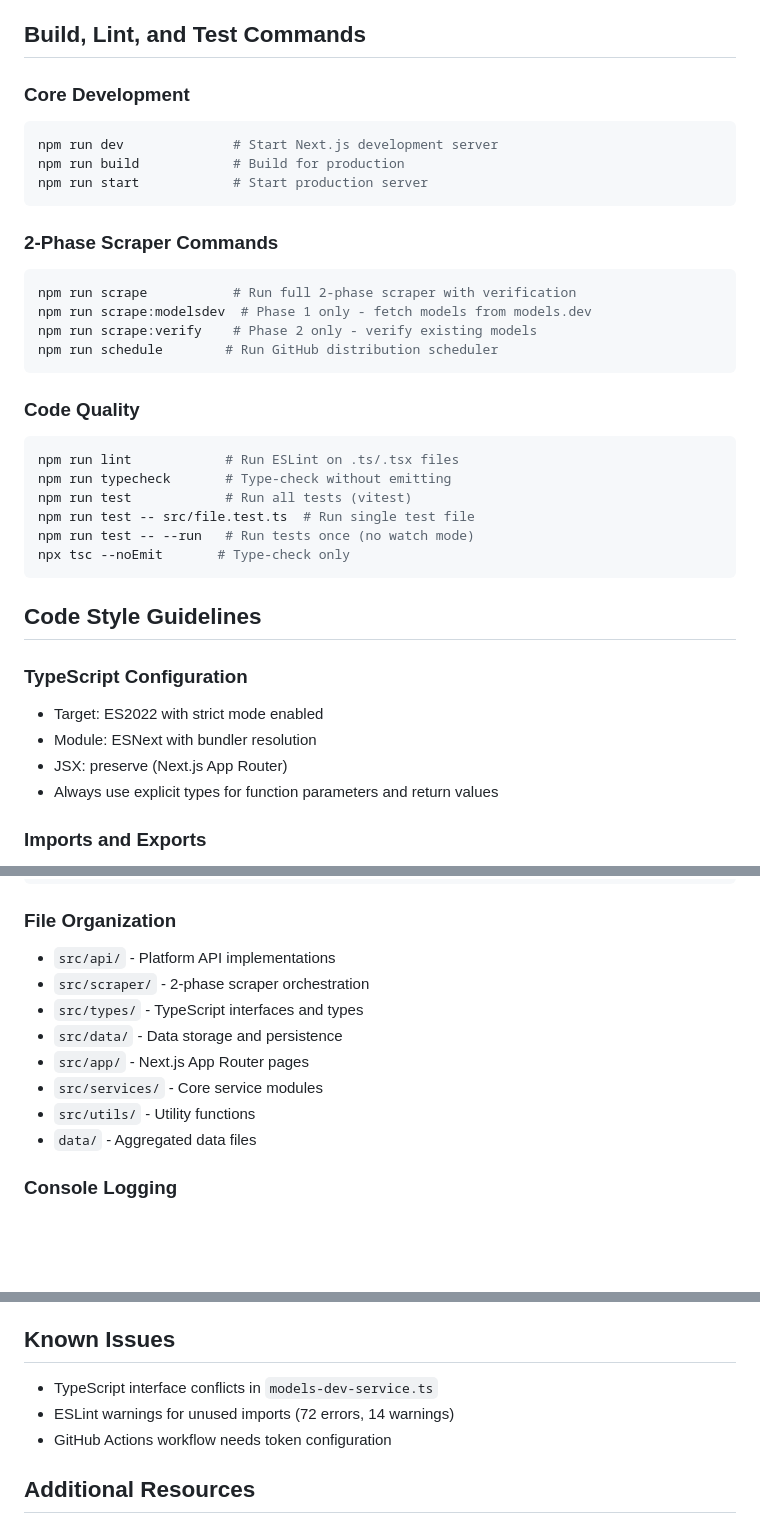
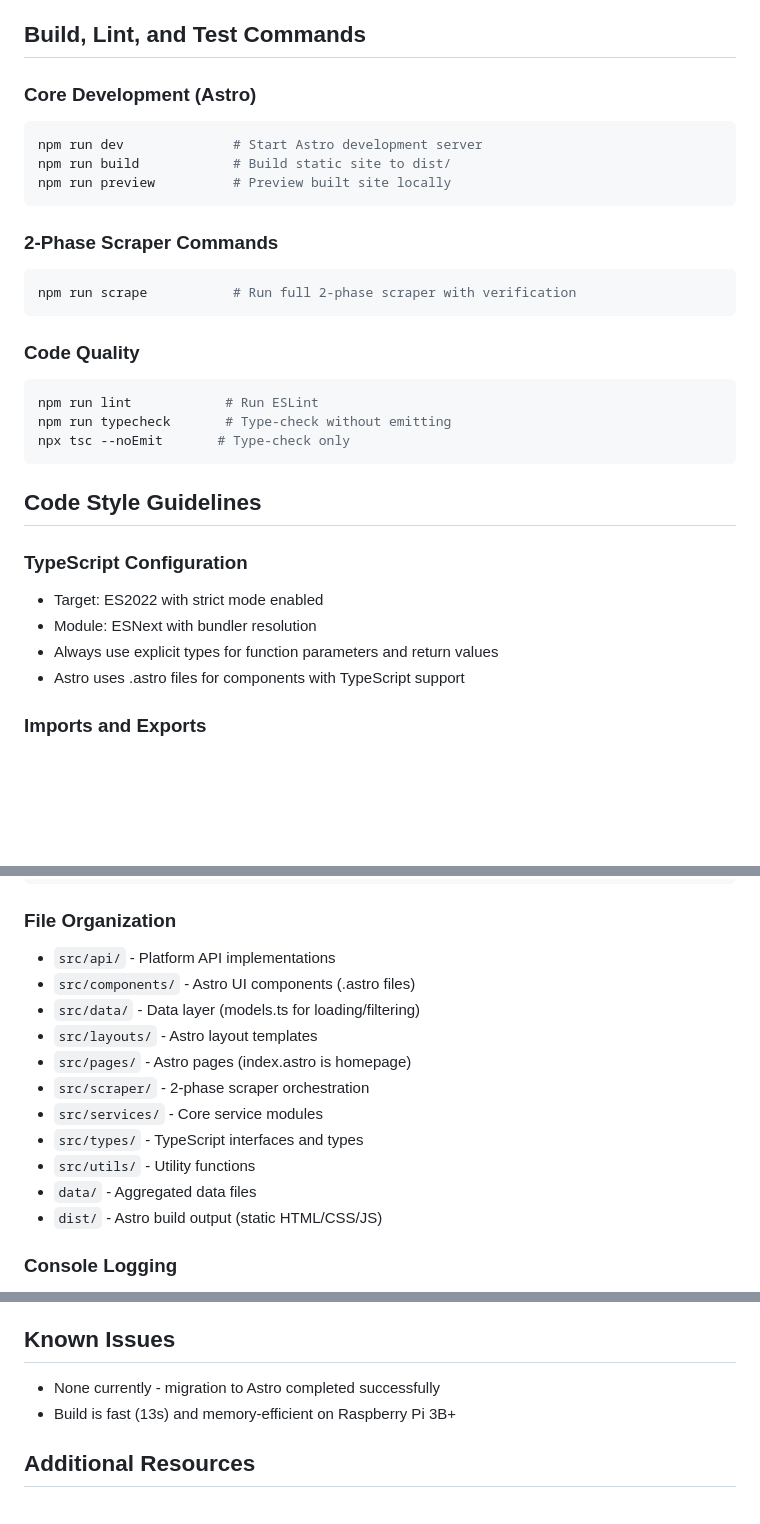
Before and after one commit to SilentCaMXMF/AI4ALL, a Markdown page: AGENTS.md, 3 parts joined by grey strips. Rendered like a GitHub page; blank space fills up the shorter version.

````diff
--- a/AGENTS.md
+++ b/AGENTS.md
@@ -4,28 +4,22 @@ This file provides guidelines and commands for AI coding agents working on the A
 
 ## Build, Lint, and Test Commands
 
-### Core Development
+### Core Development (Astro)
 ```bash
-npm run dev              # Start Next.js development server
-npm run build            # Build for production
-npm run start            # Start production server
+npm run dev              # Start Astro development server
+npm run build            # Build static site to dist/
+npm run preview          # Preview built site locally
 ```
 
 ### 2-Phase Scraper Commands
 ```bash
 npm run scrape           # Run full 2-phase scraper with verification
-npm run scrape:modelsdev  # Phase 1 only - fetch models from models.dev
-npm run scrape:verify    # Phase 2 only - verify existing models
-npm run schedule        # Run GitHub distribution scheduler
 ```
 
 ### Code Quality
 ```bash
-npm run lint            # Run ESLint on .ts/.tsx files
+npm run lint            # Run ESLint
 npm run typecheck       # Type-check without emitting
-npm run test            # Run all tests (vitest)
-npm run test -- src/file.test.ts  # Run single test file
-npm run test -- --run   # Run tests once (no watch mode)
 npx tsc --noEmit       # Type-check only
 ```
 
@@ -34,8 +28,8 @@ npx tsc --noEmit       # Type-check only
 ### TypeScript Configuration
 - Target: ES2022 with strict mode enabled
 - Module: ESNext with bundler resolution
-- JSX: preserve (Next.js App Router)
 - Always use explicit types for function parameters and return values
+- Astro uses .astro files for components with TypeScript support
 
 ### Imports and Exports
 - Use ES modules (`import`/`export`, not CommonJS)
@@ -107,13 +101,16 @@ interface FeedbackSummary {
 
 ### File Organization
 - `src/api/` - Platform API implementations
+- `src/components/` - Astro UI components (.astro files)
+- `src/data/` - Data layer (models.ts for loading/filtering)
+- `src/layouts/` - Astro layout templates
+- `src/pages/` - Astro pages (index.astro is homepage)
 - `src/scraper/` - 2-phase scraper orchestration
+- `src/services/` - Core service modules
 - `src/types/` - TypeScript interfaces and types
-- `src/data/` - Data storage and persistence
-- `src/app/` - Next.js App Router pages
-- `src/services/` - Core service modules
 - `src/utils/` - Utility functions
 - `data/` - Aggregated data files
+- `dist/` - Astro build output (static HTML/CSS/JS)
 
 ### Console Logging
 - Use structured logs with prefixes: `[Scraper]`, `[GitHub]`, etc.
@@ -210,9 +207,8 @@ interface BasePlatformAPI {
 
 ## Known Issues
 
-- TypeScript interface conflicts in `models-dev-service.ts`
-- ESLint warnings for unused imports (72 errors, 14 warnings)
-- GitHub Actions workflow needs token configuration
+- None currently - migration to Astro completed successfully
+- Build is fast (13s) and memory-efficient on Raspberry Pi 3B+
 
 ## Additional Resources
 
````
Also changed, not shown: README.md (+40 -19 lines).
